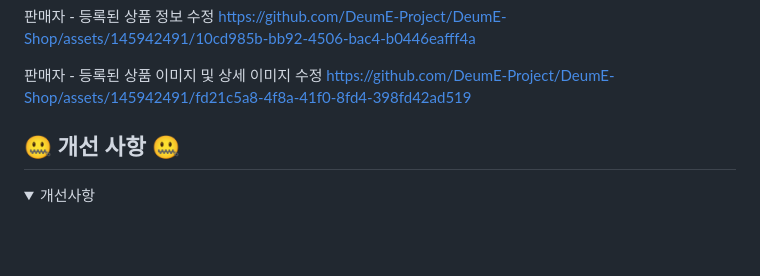
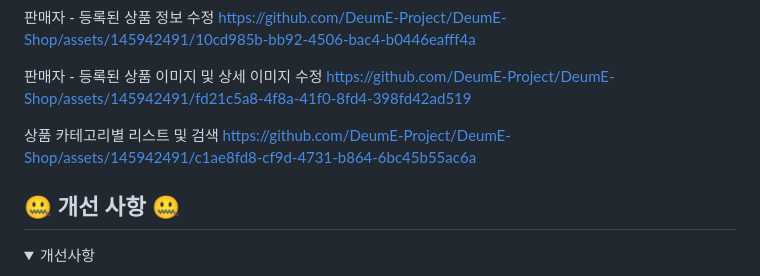
Before and after one commit to DeumE-Project/DeumE-Shop, a Markdown page: README.md, the part around the change. GitHub-like rendering; folded sections open; blank space fills up the shorter version.

```diff
--- a/README.md
+++ b/README.md
@@ -183,6 +183,9 @@ https://github.com/DeumE-Project/DeumE-Shop/assets/145942491/10cd985b-bb92-4506-
 
 판매자 - 등록된 상품 이미지 및 상세 이미지 수정
 https://github.com/DeumE-Project/DeumE-Shop/assets/145942491/fd21c5a8-4f8a-41f0-8fd4-398fd42ad519
+
+상품 카테고리별 리스트 및 검색
+https://github.com/DeumE-Project/DeumE-Shop/assets/145942491/c1ae8fd8-cf9d-4731-b864-6bc45b55ac6a
 </details>
 
 
```
